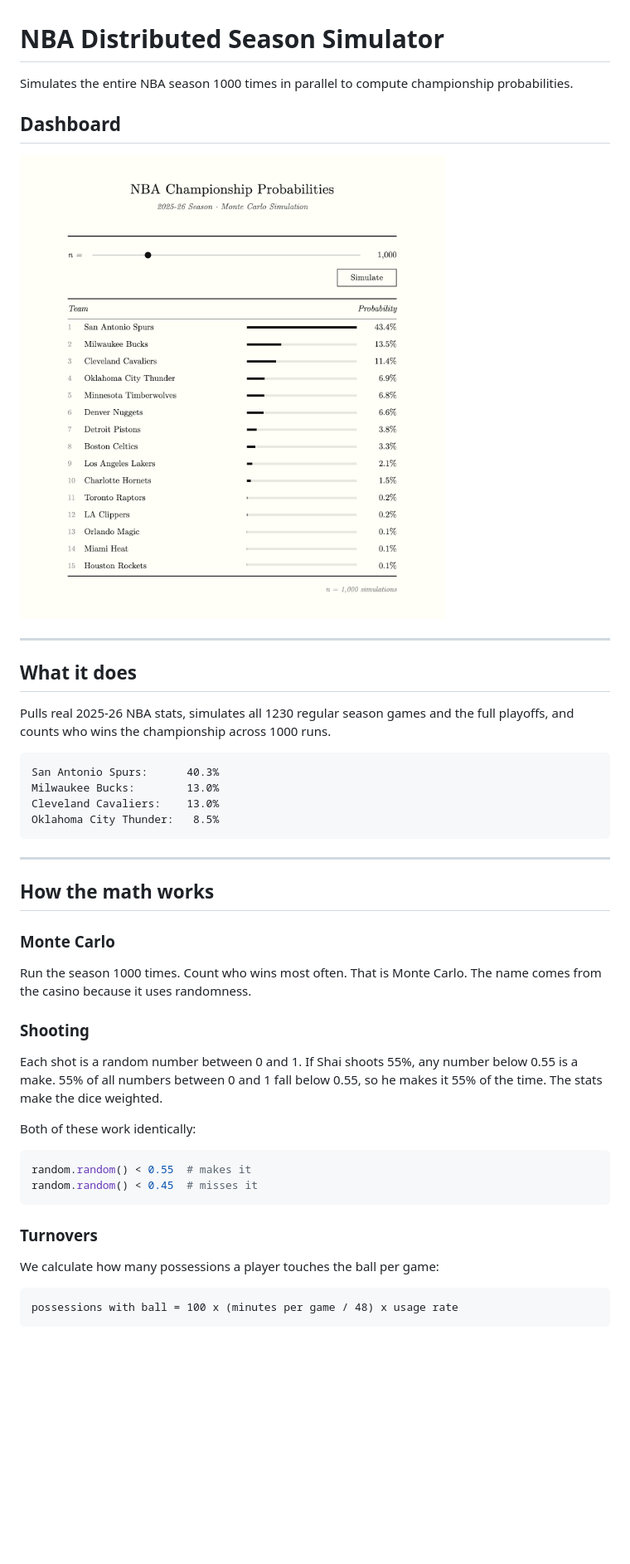
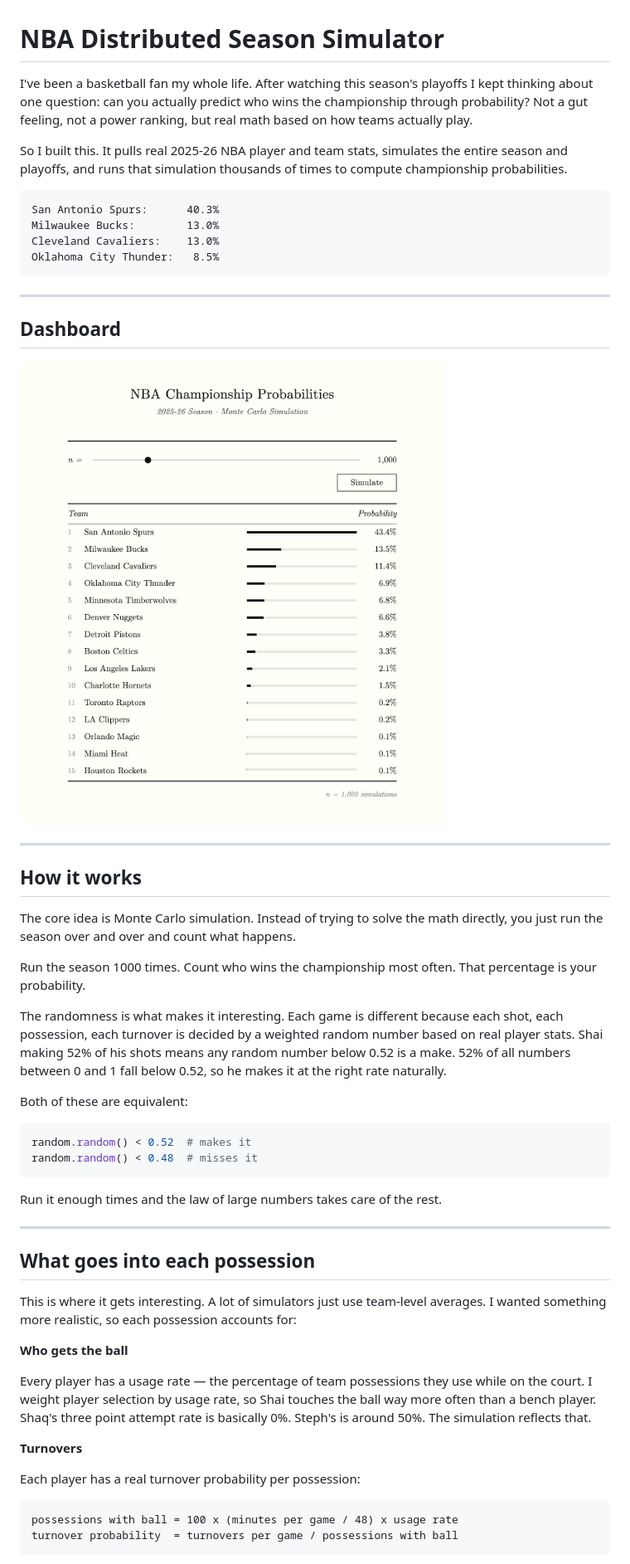
Before and after one commit to sayyamsingla/distributed-nba-season-simulator, a Markdown page: README.md, the part around one of its changes. Shown at 83% size. Rendered like a GitHub page; blank space fills up the shorter version.

````diff
--- a/README.md
+++ b/README.md
@@ -1,16 +1,8 @@
 # NBA Distributed Season Simulator
 
-Simulates the entire NBA season 1000 times in parallel to compute championship probabilities.
+I've been a basketball fan my whole life. After watching this season's playoffs I kept thinking about one question: can you actually predict who wins the championship through probability? Not a gut feeling, not a power ranking, but real math based on how teams actually play.
 
-## Dashboard
-
-![NBA Championship Probabilities Dashboard](assets/dashboard.png)
-
----
-
-## What it does
-
-Pulls real 2025-26 NBA stats, simulates all 1230 regular season games and the full playoffs, and counts who wins the championship across 1000 runs.
+So I built this. It pulls real 2025-26 NBA player and team stats, simulates the entire season and playoffs, and runs that simulation thousands of times to compute championship probabilities.
 
 ```
 San Antonio Spurs:      40.3%
@@ -21,28 +13,45 @@ Oklahoma City Thunder:   8.5%
 
 ---
 
-## How the math works
+## Dashboard
 
-### Monte Carlo
+![NBA Championship Probabilities Dashboard](assets/dashboard.png)
 
-Run the season 1000 times. Count who wins most often. That is Monte Carlo. The name comes from the casino because it uses randomness.
+---
 
-### Shooting
+## How it works
 
-Each shot is a random number between 0 and 1. If Shai shoots 55%, any number below 0.55 is a make. 55% of all numbers between 0 and 1 fall below 0.55, so he makes it 55% of the time. The stats make the dice weighted.
+The core idea is Monte Carlo simulation. Instead of trying to solve the math directly, you just run the season over and over and count what happens.
 
-Both of these work identically:
+Run the season 1000 times. Count who wins the championship most often. That percentage is your probability.
+
+The randomness is what makes it interesting. Each game is different because each shot, each possession, each turnover is decided by a weighted random number based on real player stats. Shai making 52% of his shots means any random number below 0.52 is a make. 52% of all numbers between 0 and 1 fall below 0.52, so he makes it at the right rate naturally.
+
+Both of these are equivalent:
 
 ```python
-random.random() < 0.55  # makes it
-random.random() < 0.45  # misses it
+random.random() < 0.52  # makes it
+random.random() < 0.48  # misses it
 ```
 
-### Turnovers
+Run it enough times and the law of large numbers takes care of the rest.
 
-We calculate how many possessions a player touches the ball per game:
+---
+
+## What goes into each possession
+
+This is where it gets interesting. A lot of simulators just use team-level averages. I wanted something more realistic, so each possession accounts for:
+
+**Who gets the ball**
+
+Every player has a usage rate — the percentage of team possessions they use while on the court. I weight player selection by usage rate, so Shai touches the ball way more often than a bench player. Shaq's three point attempt rate is basically 0%. Steph's is around 50%. The simulation reflects that.
+
+**Turnovers**
+
+Each player has a real turnover probability per possession:
 
 ```
 possessions with ball = 100 x (minutes per game / 48) x usage rate
+turnover probability  = turnovers per game / possessions with ball
 ```
 
````
Also changed, not shown: other parts of README.md (+82 -133 lines).
